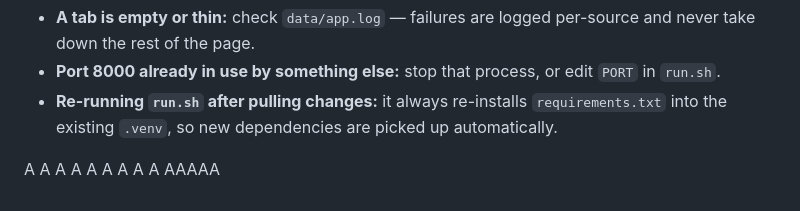
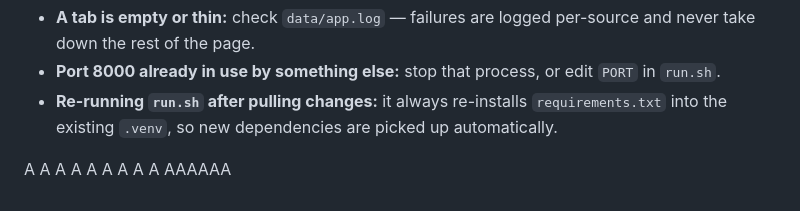
Before and after one commit to kumammanish/ai-news-console, a Markdown page: README.md, the part around the change. Rendered like a GitHub page.

Commit message:
bot: update readme

```diff
--- a/README.md
+++ b/README.md
@@ -155,4 +155,4 @@ A
 A
 A
 A
-AAAAA
+AAAAAA
```
